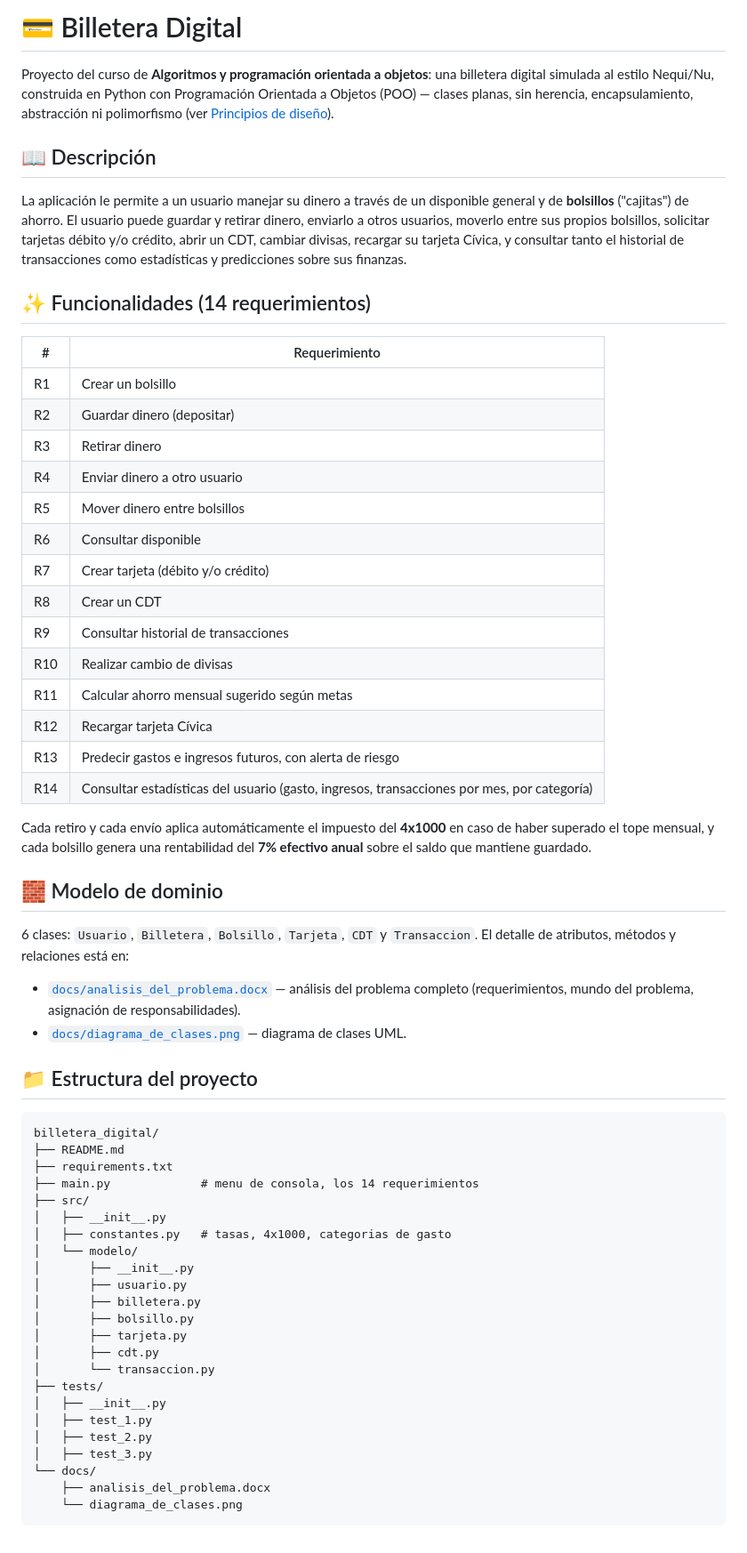
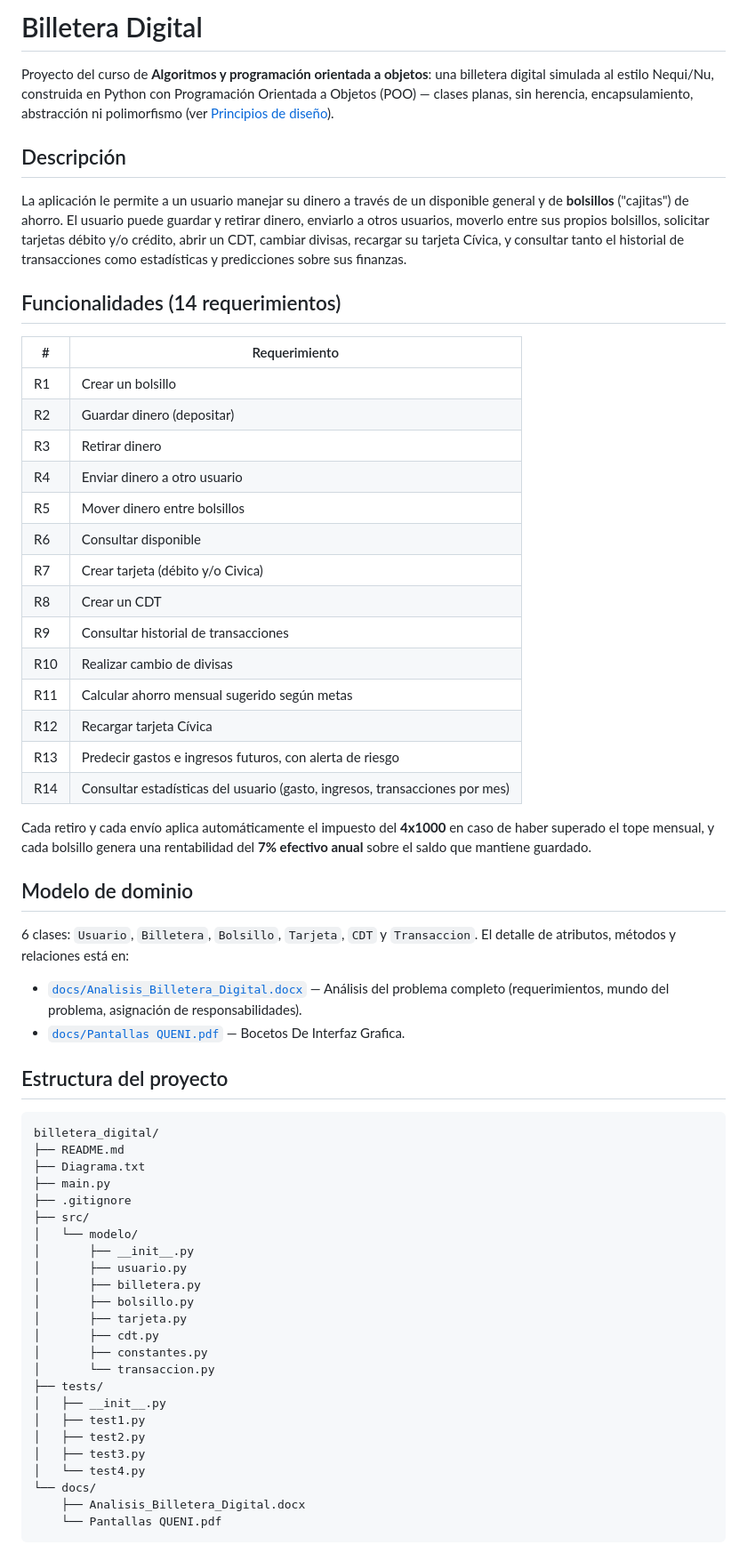
Before and after one commit to NicolasAgudelo7505/QUENI, a Markdown page: README.md, the part around one of its changes. Shown at 89% size. Drawn GitHub-style.

Commit message:
fix: Arreglando el README.md

````diff
--- a/README.md
+++ b/README.md
@@ -1,48 +1,47 @@
-# 💳 Billetera Digital
+# Billetera Digital
 
 Proyecto del curso de **Algoritmos y programación orientada a objetos**: una billetera digital simulada al estilo Nequi/Nu, construida en Python con Programación Orientada a Objetos (POO) — clases planas, sin herencia, encapsulamiento, abstracción ni polimorfismo (ver [Principios de diseño](#principios-de-diseño)).
 
-## 📖 Descripción
+## Descripción
 
 La aplicación le permite a un usuario manejar su dinero a través de un disponible general y de **bolsillos** ("cajitas") de ahorro. El usuario puede guardar y retirar dinero, enviarlo a otros usuarios, moverlo entre sus propios bolsillos, solicitar tarjetas débito y/o crédito, abrir un CDT, cambiar divisas, recargar su tarjeta Cívica, y consultar tanto el historial de transacciones como estadísticas y predicciones sobre sus finanzas.
 
-## ✨ Funcionalidades (14 requerimientos)
+## Funcionalidades (14 requerimientos)
 
-| # | Requerimiento |
-|---|---|
-| R1 | Crear un bolsillo |
-| R2 | Guardar dinero (depositar) |
-| R3 | Retirar dinero |
-| R4 | Enviar dinero a otro usuario |
-| R5 | Mover dinero entre bolsillos |
-| R6 | Consultar disponible |
-| R7 | Crear tarjeta (débito y/o crédito) |
-| R8 | Crear un CDT |
-| R9 | Consultar historial de transacciones |
-| R10 | Realizar cambio de divisas |
-| R11 | Calcular ahorro mensual sugerido según metas |
-| R12 | Recargar tarjeta Cívica |
-| R13 | Predecir gastos e ingresos futuros, con alerta de riesgo |
-| R14 | Consultar estadísticas del usuario (gasto, ingresos, transacciones por mes, por categoría) |
+| # | Requerimiento                                                                              |
+|---|--------------------------------------------------------------------------------------------|
+| R1 | Crear un bolsillo                                                                          |
+| R2 | Guardar dinero (depositar)                                                                 |
+| R3 | Retirar dinero                                                                             |
+| R4 | Enviar dinero a otro usuario                                                               |
+| R5 | Mover dinero entre bolsillos                                                               |
+| R6 | Consultar disponible                                                                       |
+| R7 | Crear tarjeta (débito y/o Civica)                                                          |
+| R8 | Crear un CDT                                                                               |
+| R9 | Consultar historial de transacciones                                                       |
+| R10 | Realizar cambio de divisas                                                                 |
+| R11 | Calcular ahorro mensual sugerido según metas                                               |
+| R12 | Recargar tarjeta Cívica                                                                    |
+| R13 | Predecir gastos e ingresos futuros, con alerta de riesgo                                   |
+| R14 | Consultar estadísticas del usuario (gasto, ingresos, transacciones por mes) |
 
 Cada retiro y cada envío aplica automáticamente el impuesto del **4x1000** en caso de haber superado el tope mensual, y cada bolsillo genera una rentabilidad del **7% efectivo anual** sobre el saldo que mantiene guardado.
 
-## 🧱 Modelo de dominio
+## Modelo de dominio
 
 6 clases: `Usuario`, `Billetera`, `Bolsillo`, `Tarjeta`, `CDT` y `Transaccion`. El detalle de atributos, métodos y relaciones está en:
-- [`docs/analisis_del_problema.docx`](docs/analisis_del_problema.docx) — análisis del problema completo (requerimientos, mundo del problema, asignación de responsabilidades).
-- [`docs/diagrama_de_clases.png`](docs/diagrama_de_clases.png) — diagrama de clases UML.
+- [`docs/Analisis_Billetera_Digital.docx`](docs/analisis_del_problema.docx) — Análisis del problema completo (requerimientos, mundo del problema, asignación de responsabilidades).
+- [`docs/Pantallas QUENI.pdf`](docs/diagrama_de_clases.png) — Bocetos De Interfaz Grafica.
 
-## 📁 Estructura del proyecto
+## Estructura del proyecto
 
 ```
 billetera_digital/
 ├── README.md
-├── requirements.txt
-├── main.py             # menu de consola, los 14 requerimientos
+├── Diagrama.txt
+├── main.py
+├── .gitignore
 ├── src/
-│   ├── __init__.py
-│   ├── constantes.py   # tasas, 4x1000, categorias de gasto
 │   └── modelo/
 │       ├── __init__.py
 │       ├── usuario.py
@@ -50,14 +49,16 @@ billetera_digital/
 │       ├── bolsillo.py
 │       ├── tarjeta.py
 │       ├── cdt.py
+│       ├── constantes.py
 │       └── transaccion.py
 ├── tests/
 │   ├── __init__.py
-│   ├── test_1.py
-│   ├── test_2.py
-│   ├── test_3.py
+│   ├── test1.py
+│   ├── test2.py
+│   ├── test3.py
+│   └── test4.py
 └── docs/
-    ├── analisis_del_problema.docx
-    └── diagrama_de_clases.png
+    ├── Analisis_Billetera_Digital.docx
+    └── Pantallas QUENI.pdf
 ```
 
````
Also changed, not shown: other parts of README.md (+1 -9 lines).
